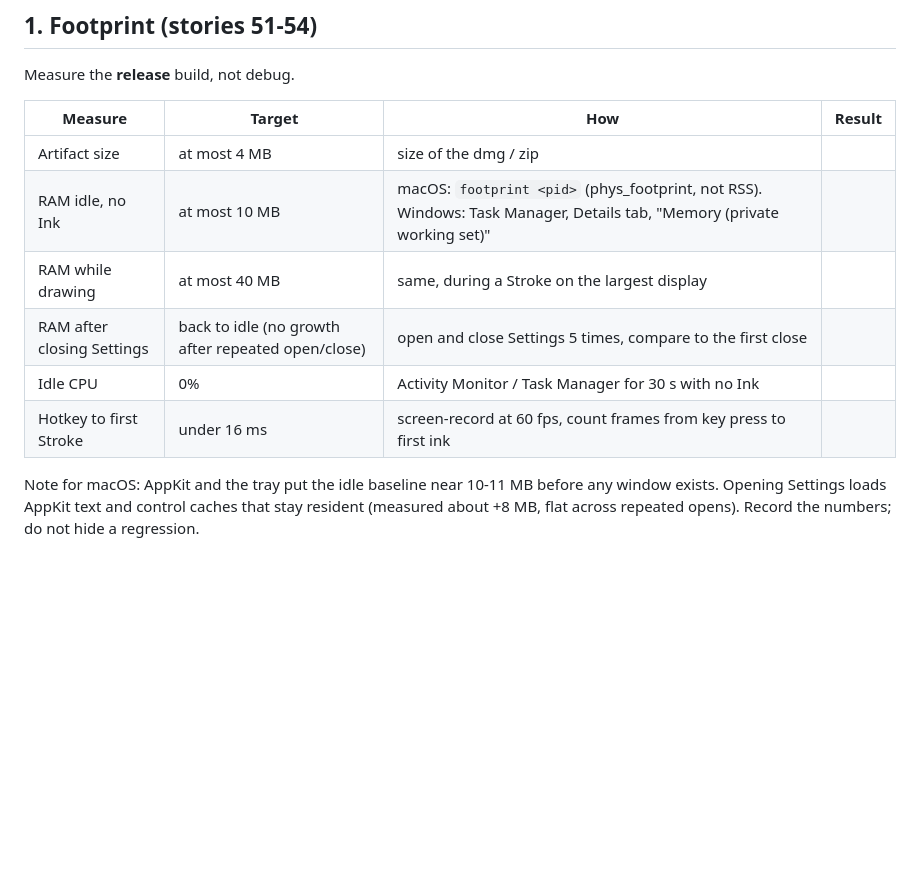
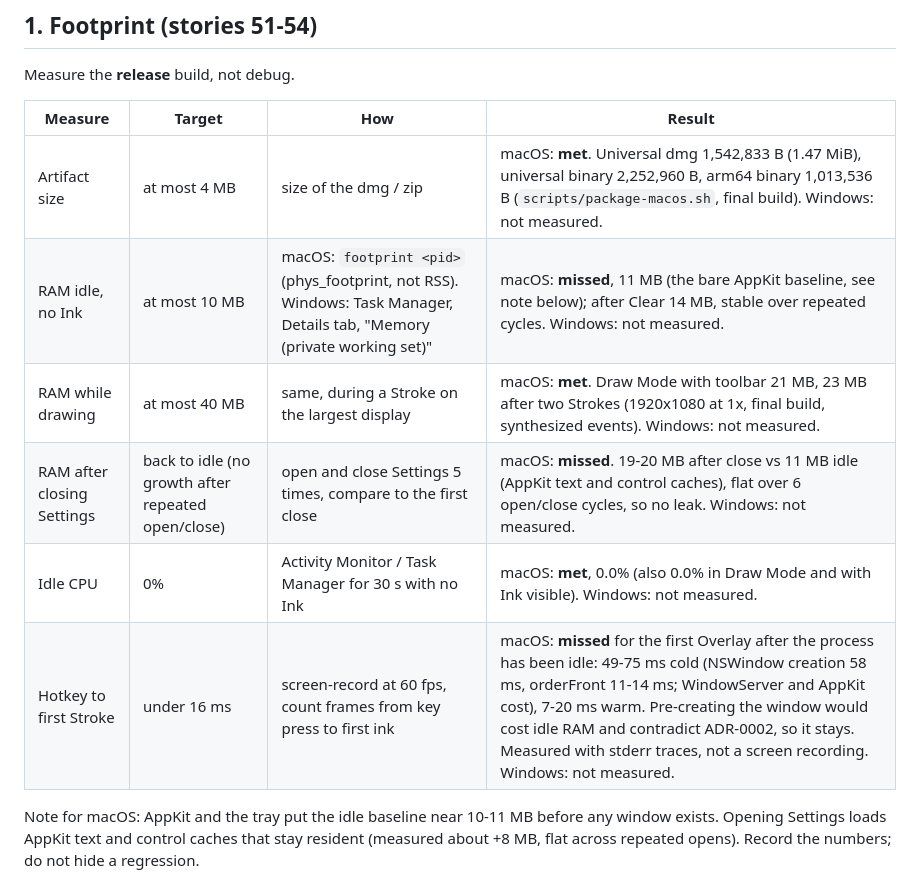
Before and after one commit to khatrihemang07/markuli, a Markdown page: docs/release-checklist.md, the part around the change. Rendered like a GitHub page; blank space fills up the shorter version.

Commit message:
Release checklist: record the measured macOS footprint, misses marked (#1)
Numbers come from the ticket closing comments (#2-#9) and a re-measure of
the final build on macOS 1920x1080 at 1x. Windows is not measured.

Co-Authored-By: Claude Opus 5.5 <noreply@anthropic.com>

```diff
--- a/docs/release-checklist.md
+++ b/docs/release-checklist.md
@@ -18,12 +18,12 @@ Measure the **release** build, not debug.
 
 | Measure | Target | How | Result |
 |---|---|---|---|
-| Artifact size | at most 4 MB | size of the dmg / zip | |
-| RAM idle, no Ink | at most 10 MB | macOS: `footprint <pid>` (phys_footprint, not RSS). Windows: Task Manager, Details tab, "Memory (private working set)" | |
-| RAM while drawing | at most 40 MB | same, during a Stroke on the largest display | |
-| RAM after closing Settings | back to idle (no growth after repeated open/close) | open and close Settings 5 times, compare to the first close | |
-| Idle CPU | 0% | Activity Monitor / Task Manager for 30 s with no Ink | |
-| Hotkey to first Stroke | under 16 ms | screen-record at 60 fps, count frames from key press to first ink | |
+| Artifact size | at most 4 MB | size of the dmg / zip | macOS: **met**. Universal dmg 1,542,833 B (1.47 MiB), universal binary 2,252,960 B, arm64 binary 1,013,536 B (`scripts/package-macos.sh`, final build). Windows: not measured. |
+| RAM idle, no Ink | at most 10 MB | macOS: `footprint <pid>` (phys_footprint, not RSS). Windows: Task Manager, Details tab, "Memory (private working set)" | macOS: **missed**, 11 MB (the bare AppKit baseline, see note below); after Clear 14 MB, stable over repeated cycles. Windows: not measured. |
+| RAM while drawing | at most 40 MB | same, during a Stroke on the largest display | macOS: **met**. Draw Mode with toolbar 21 MB, 23 MB after two Strokes (1920x1080 at 1x, final build, synthesized events). Windows: not measured. |
+| RAM after closing Settings | back to idle (no growth after repeated open/close) | open and close Settings 5 times, compare to the first close | macOS: **missed**. 19-20 MB after close vs 11 MB idle (AppKit text and control caches), flat over 6 open/close cycles, so no leak. Windows: not measured. |
+| Idle CPU | 0% | Activity Monitor / Task Manager for 30 s with no Ink | macOS: **met**, 0.0% (also 0.0% in Draw Mode and with Ink visible). Windows: not measured. |
+| Hotkey to first Stroke | under 16 ms | screen-record at 60 fps, count frames from key press to first ink | macOS: **missed** for the first Overlay after the process has been idle: 49-75 ms cold (NSWindow creation 58 ms, orderFront 11-14 ms; WindowServer and AppKit cost), 7-20 ms warm. Pre-creating the window would cost idle RAM and contradict ADR-0002, so it stays. Measured with stderr traces, not a screen recording. Windows: not measured. |
 
 Note for macOS: AppKit and the tray put the idle baseline near 10-11 MB before any window exists. Opening Settings loads AppKit text and control caches that stay resident (measured about +8 MB, flat across repeated opens). Record the numbers; do not hide a regression.
 
```
